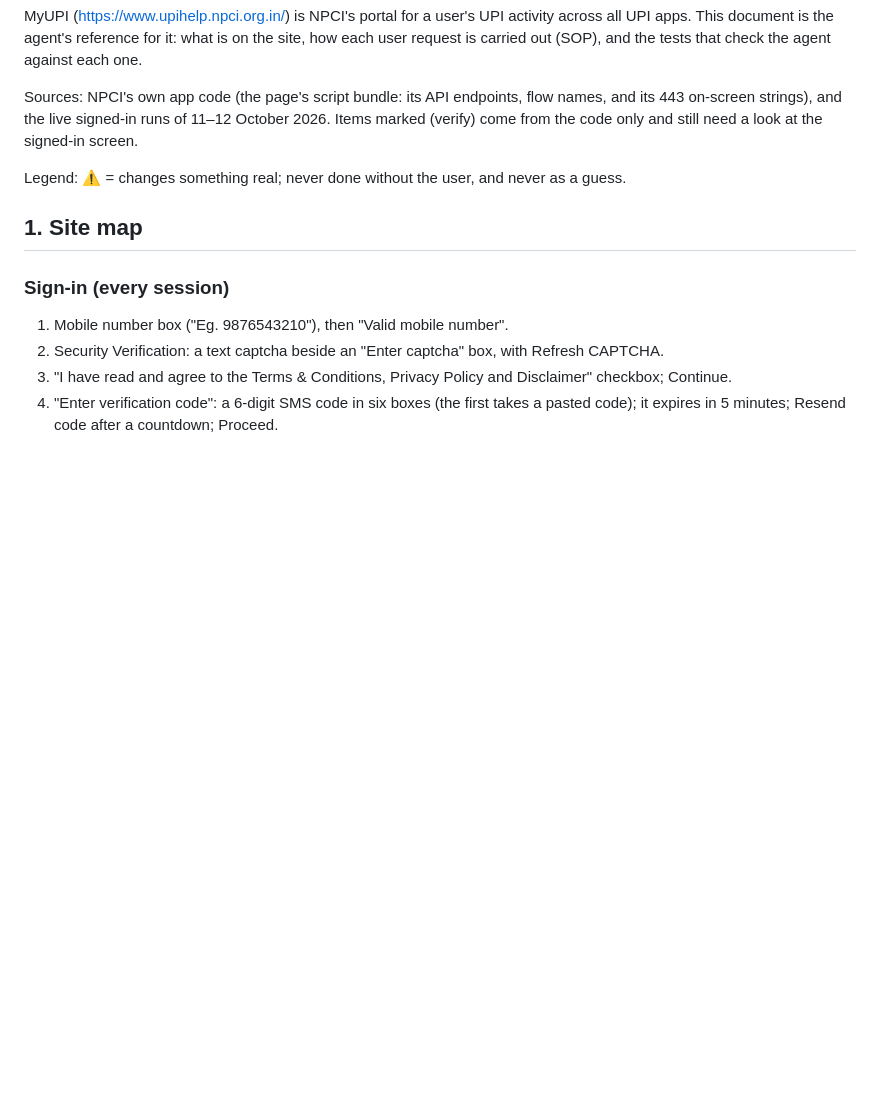
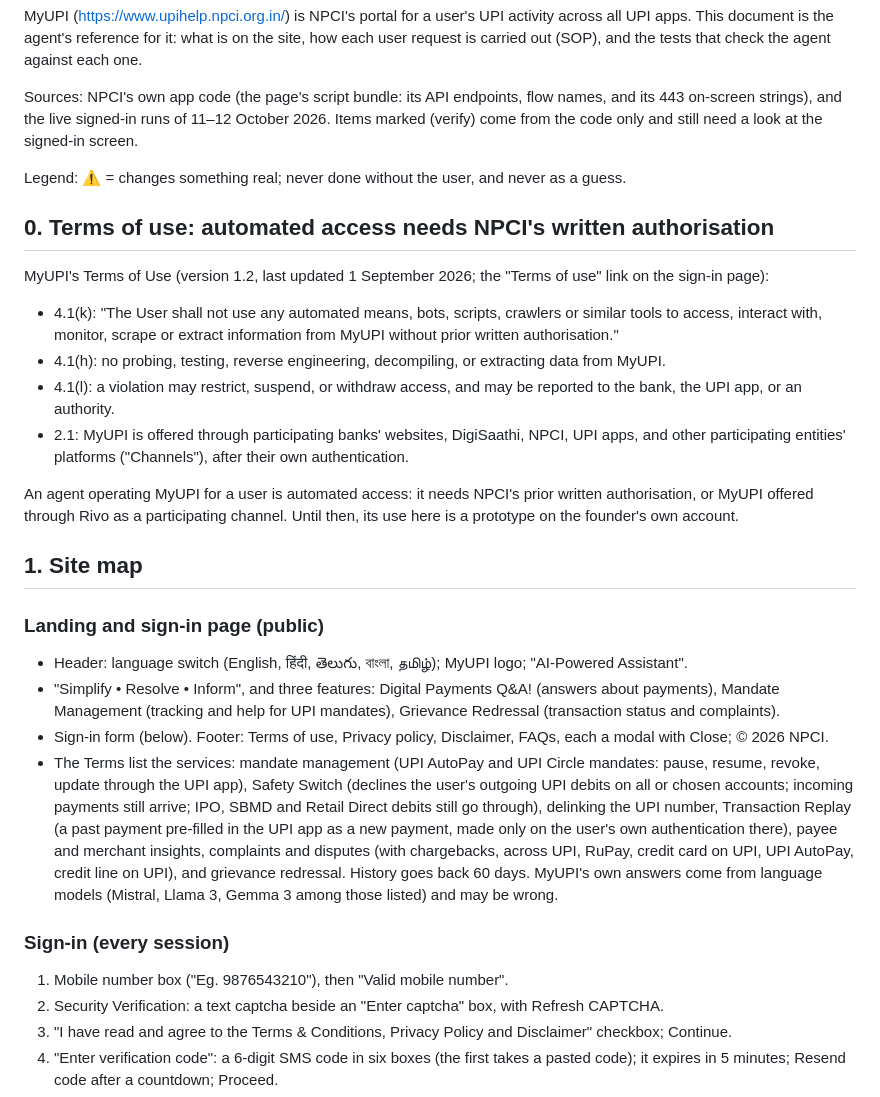
Before and after one commit to MayankChuriwal/jev-assistant, a Markdown page: docs/sites/npci-myupi.md, the part around the change. GitHub-like rendering; blank space fills up the shorter version.

Commit message:
docs: MyUPI's landing page, its Terms' services, and the automated-access clause
The landing and sign-in page mapped (languages, features, footer modals), the services the
Terms list (mandates, Safety Switch, UPI number delinking, Transaction Replay, payee insights,
complaints and chargebacks, 60-day history), and the Terms' 4.1(k): automated access to MyUPI
needs NPCI's prior written authorisation.

Co-Authored-By: Claude Opus 5.5 <noreply@anthropic.com>

```diff
--- a/docs/sites/npci-myupi.md
+++ b/docs/sites/npci-myupi.md
@@ -10,7 +10,35 @@ look at the signed-in screen.
 
 Legend: ⚠ = changes something real; never done without the user, and never as a guess.
 
+## 0. Terms of use: automated access needs NPCI's written authorisation
+
+MyUPI's Terms of Use (version 1.2, last updated 1 September 2026; the "Terms of use" link on the sign-in page):
+
+- 4.1(k): "The User shall not use any automated means, bots, scripts, crawlers or similar tools to access, interact
+  with, monitor, scrape or extract information from MyUPI without prior written authorisation."
+- 4.1(h): no probing, testing, reverse engineering, decompiling, or extracting data from MyUPI.
+- 4.1(l): a violation may restrict, suspend, or withdraw access, and may be reported to the bank, the UPI app, or an
+  authority.
+- 2.1: MyUPI is offered through participating banks' websites, DigiSaathi, NPCI, UPI apps, and other participating
+  entities' platforms ("Channels"), after their own authentication.
+
+An agent operating MyUPI for a user is automated access: it needs NPCI's prior written authorisation, or MyUPI offered
+through Rivo as a participating channel. Until then, its use here is a prototype on the founder's own account.
+
 ## 1. Site map
+
+### Landing and sign-in page (public)
+- Header: language switch (English, हिंदी, తెలుగు, বাংলা, தமிழ்); MyUPI logo; "AI-Powered Assistant".
+- "Simplify • Resolve • Inform", and three features: Digital Payments Q&A! (answers about payments), Mandate Management
+  (tracking and help for UPI mandates), Grievance Redressal (transaction status and complaints).
+- Sign-in form (below). Footer: Terms of use, Privacy policy, Disclaimer, FAQs, each a modal with Close; © 2026 NPCI.
+- The Terms list the services: mandate management (UPI AutoPay and UPI Circle mandates: pause, resume, revoke, update
+  through the UPI app), Safety Switch (declines the user's outgoing UPI debits on all or chosen accounts; incoming
+  payments still arrive; IPO, SBMD and Retail Direct debits still go through), delinking the UPI number, Transaction
+  Replay (a past payment pre-filled in the UPI app as a new payment, made only on the user's own authentication there),
+  payee and merchant insights, complaints and disputes (with chargebacks, across UPI, RuPay, credit card on UPI, UPI
+  AutoPay, credit line on UPI), and grievance redressal. History goes back 60 days. MyUPI's own answers come from
+  language models (Mistral, Llama 3, Gemma 3 among those listed) and may be wrong.
 
 ### Sign-in (every session)
 1. Mobile number box ("Eg. 9876543210"), then "Valid mobile number".
```
